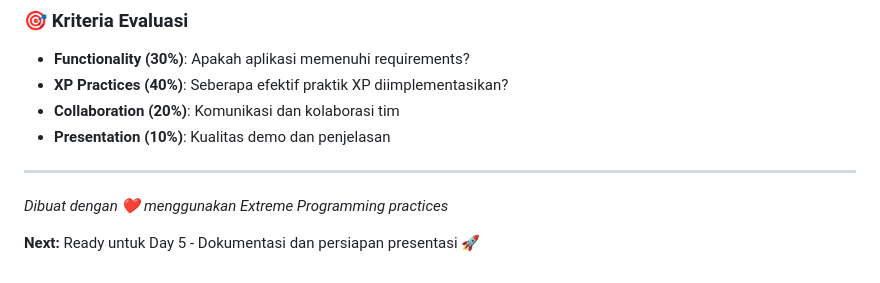
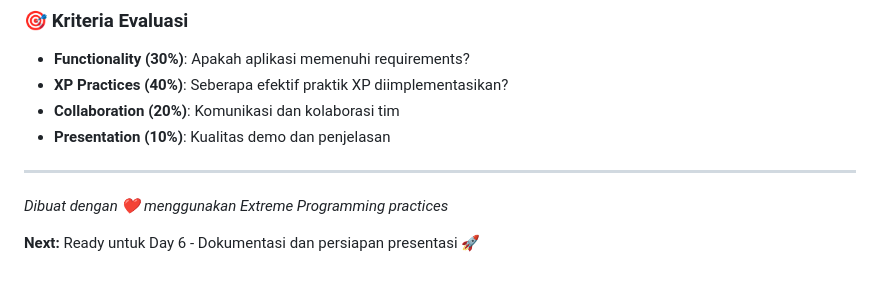
Before and after one commit to Rianchandra11/TaskEz, a Markdown page: readme.md, the part around the change printed below. GitHub-like rendering.

```diff
--- a/readme.md
+++ b/readme.md
@@ -155,4 +155,4 @@ Menguraikan proyek menjadi user story yang dapat dikelola dan merencanakan penge
 
 _Dibuat dengan ❤️ menggunakan Extreme Programming practices_
 
-**Next:** Ready untuk Day 5 - Dokumentasi dan persiapan presentasi 🚀
+**Next:** Ready untuk Day 6 - Dokumentasi dan persiapan presentasi 🚀
```
Also changed, not shown: other parts of readme.md (+3 -3 lines).
